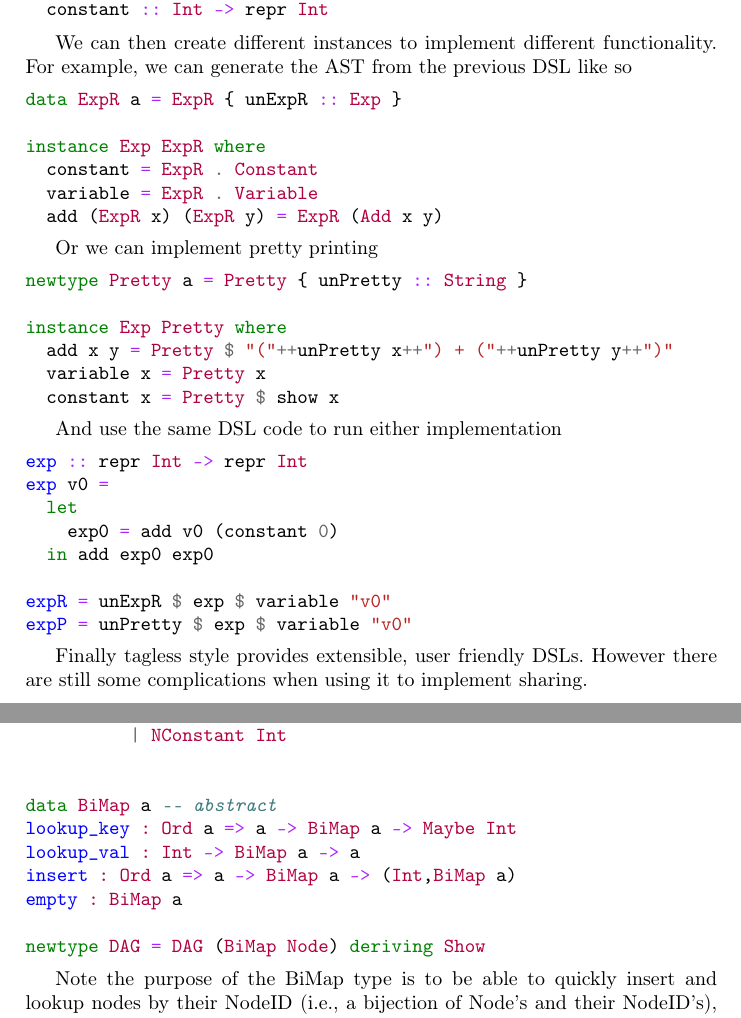
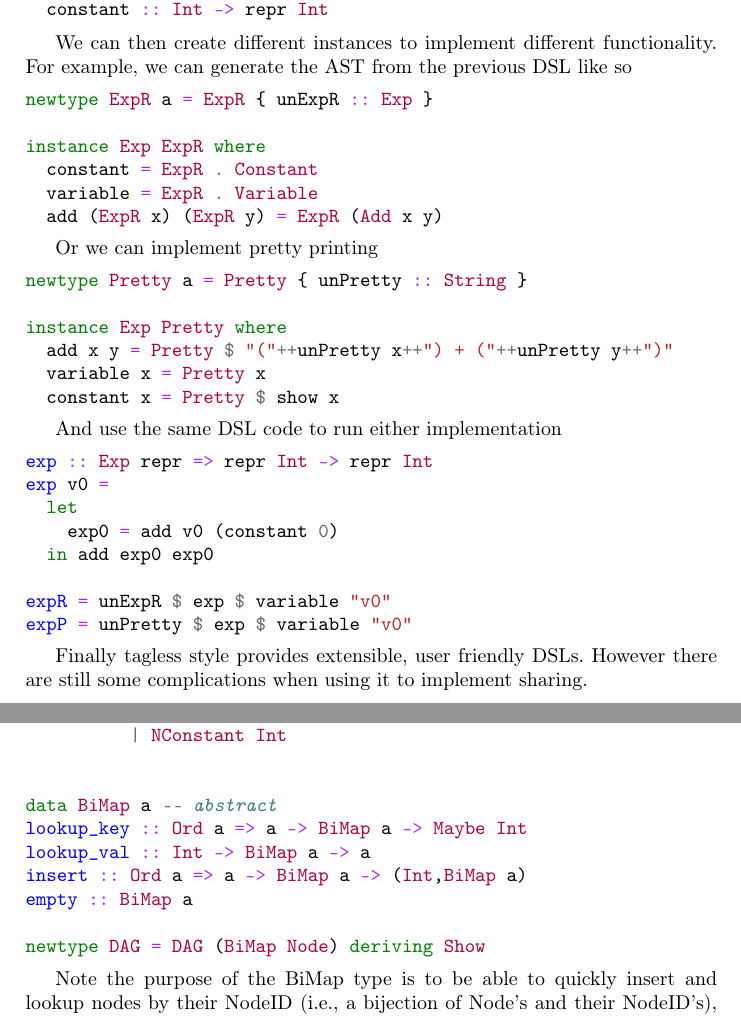
Before and after one commit to dalvescb/AltSharingInEDSL_Paper, a LaTeX paper (paper/paper.tex): two parts of pages 2 and 3 of 5, joined at a grey line, cut so that both start at the same text. Compiled offline with pdfLaTeX.

```diff
--- a/paper/paper.tex
+++ b/paper/paper.tex
@@ -115,7 +115,7 @@
 We can then create different instances to implement different functionality.
 For example, we can generate the AST from the previous DSL like so
 \begin{minted}{haskell}
-data ExpR a = ExpR { unExpR :: Exp }
+newtype ExpR a = ExpR { unExpR :: Exp }
 
 instance Exp ExpR where
   constant = ExpR . Constant
@@ -135,7 +135,7 @@
 
 And use the same DSL code to run either implementation
 \begin{minted}{haskell}
-exp :: repr Int -> repr Int
+exp :: Exp repr => repr Int -> repr Int
 exp v0 =
   let
     exp0 = add v0 (constant 0)
@@ -165,10 +165,10 @@
 
 
 data BiMap a -- abstract
-lookup_key : Ord a => a -> BiMap a -> Maybe Int
-lookup_val : Int -> BiMap a -> a
-insert : Ord a => a -> BiMap a -> (Int,BiMap a)
-empty : BiMap a
+lookup_key :: Ord a => a -> BiMap a -> Maybe Int
+lookup_val :: Int -> BiMap a -> a
+insert :: Ord a => a -> BiMap a -> (Int,BiMap a)
+empty :: BiMap a
 
 newtype DAG = DAG (BiMap Node) deriving Show
 \end{minted}
```
Also changed, not shown: AltSharing/package.yaml (+1 -0 lines), paper/paper.pdf, 4 other files.
